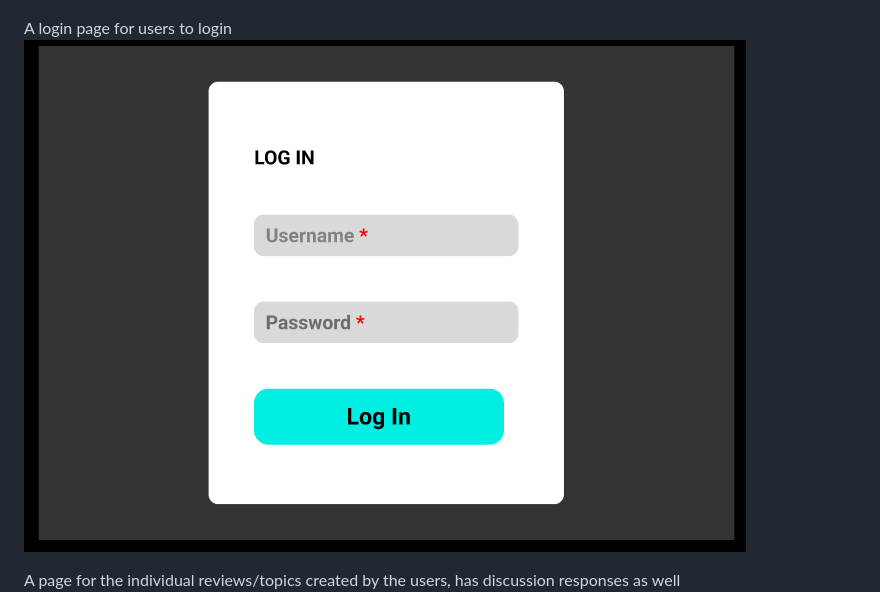
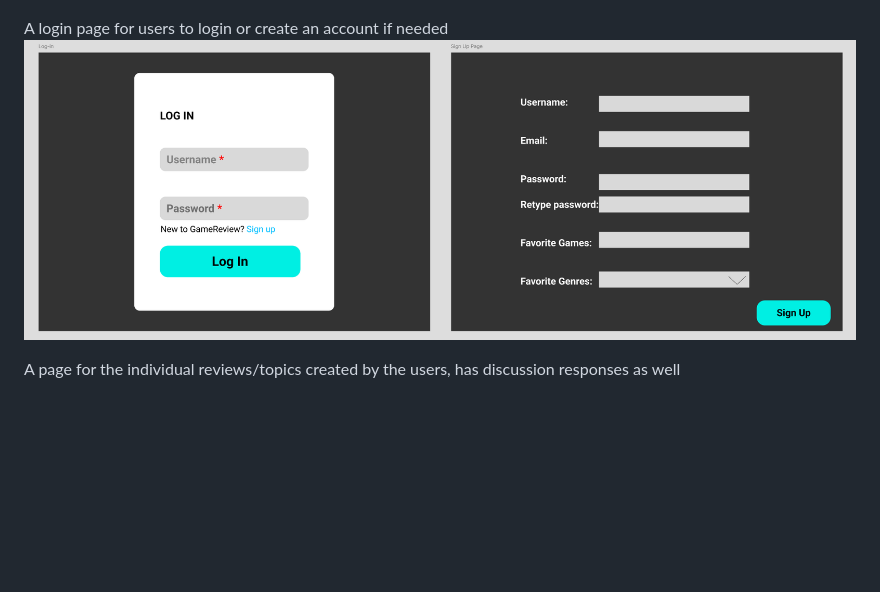
Before and after one commit to Ehtiram-Shukurov/game-review, a Markdown page: README.md, the part around the change. Drawn GitHub-style; pictures changed too: mockups/loginandsignup.png (added); blank space fills up the shorter version.

Commit message:
Fix readme issues

```diff
--- a/README.md
+++ b/README.md
@@ -52,8 +52,8 @@ In this space please either provide images (around 4) showing your prototypes, O
 The home page of the website, displaying general user content
 ![Home Page](./mockups/homePage.png?raw=true)
 
-A login page for users to login
-![Login Page](./mockups/login.png?raw=true)
+A login page for users to login or create an account if needed
+![Login Page](./mockups/loginandsignup.png?raw=true)
 
 A page for the individual reviews/topics created by the users, has
 discussion responses as well
```
